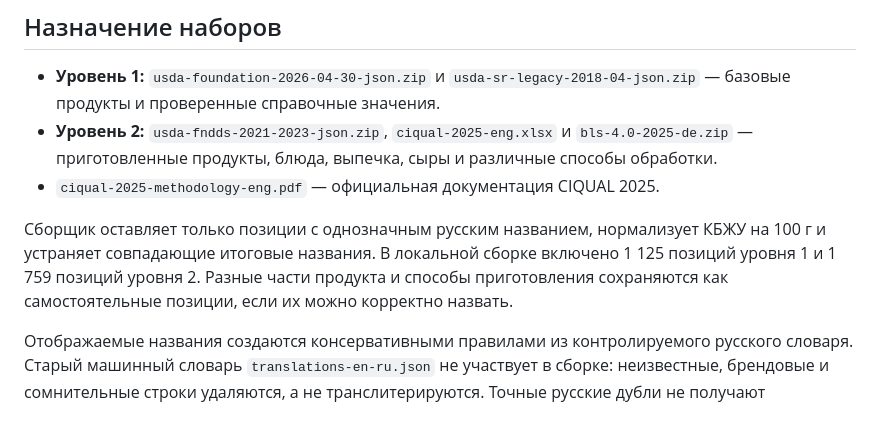
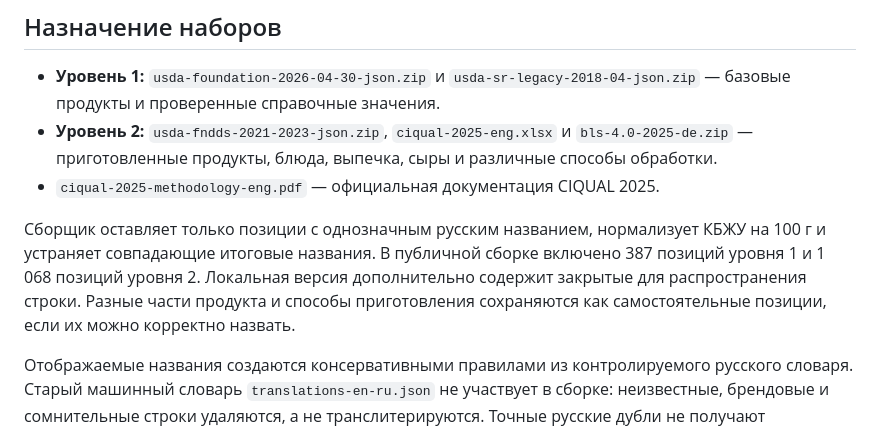
Before and after one commit to moroeni957-sudo/balance-nutrition-tracker, a Markdown page: food-data-sources/README.md, the part around the change. GitHub-like rendering.

Commit message:
Clarify public catalog documentation

```diff
--- a/food-data-sources/README.md
+++ b/food-data-sources/README.md
@@ -8,7 +8,7 @@
 - **Уровень 2:** `usda-fndds-2021-2023-json.zip`, `ciqual-2025-eng.xlsx` и `bls-4.0-2025-de.zip` — приготовленные продукты, блюда, выпечка, сыры и различные способы обработки.
 - `ciqual-2025-methodology-eng.pdf` — официальная документация CIQUAL 2025.
 
-Сборщик оставляет только позиции с однозначным русским названием, нормализует КБЖУ на 100 г и устраняет совпадающие итоговые названия. В локальной сборке включено 1 125 позиций уровня 1 и 1 759 позиций уровня 2. Разные части продукта и способы приготовления сохраняются как самостоятельные позиции, если их можно корректно назвать.
+Сборщик оставляет только позиции с однозначным русским названием, нормализует КБЖУ на 100 г и устраняет совпадающие итоговые названия. В публичной сборке включено 387 позиций уровня 1 и 1 068 позиций уровня 2. Локальная версия дополнительно содержит закрытые для распространения строки. Разные части продукта и способы приготовления сохраняются как самостоятельные позиции, если их можно корректно назвать.
 
 Отображаемые названия создаются консервативными правилами из контролируемого русского словаря. Старый машинный словарь `translations-en-ru.json` не участвует в сборке: неизвестные, брендовые и сомнительные строки удаляются, а не транслитерируются. Точные русские дубли не получают искусственных суффиксов и исключаются.
 
```
